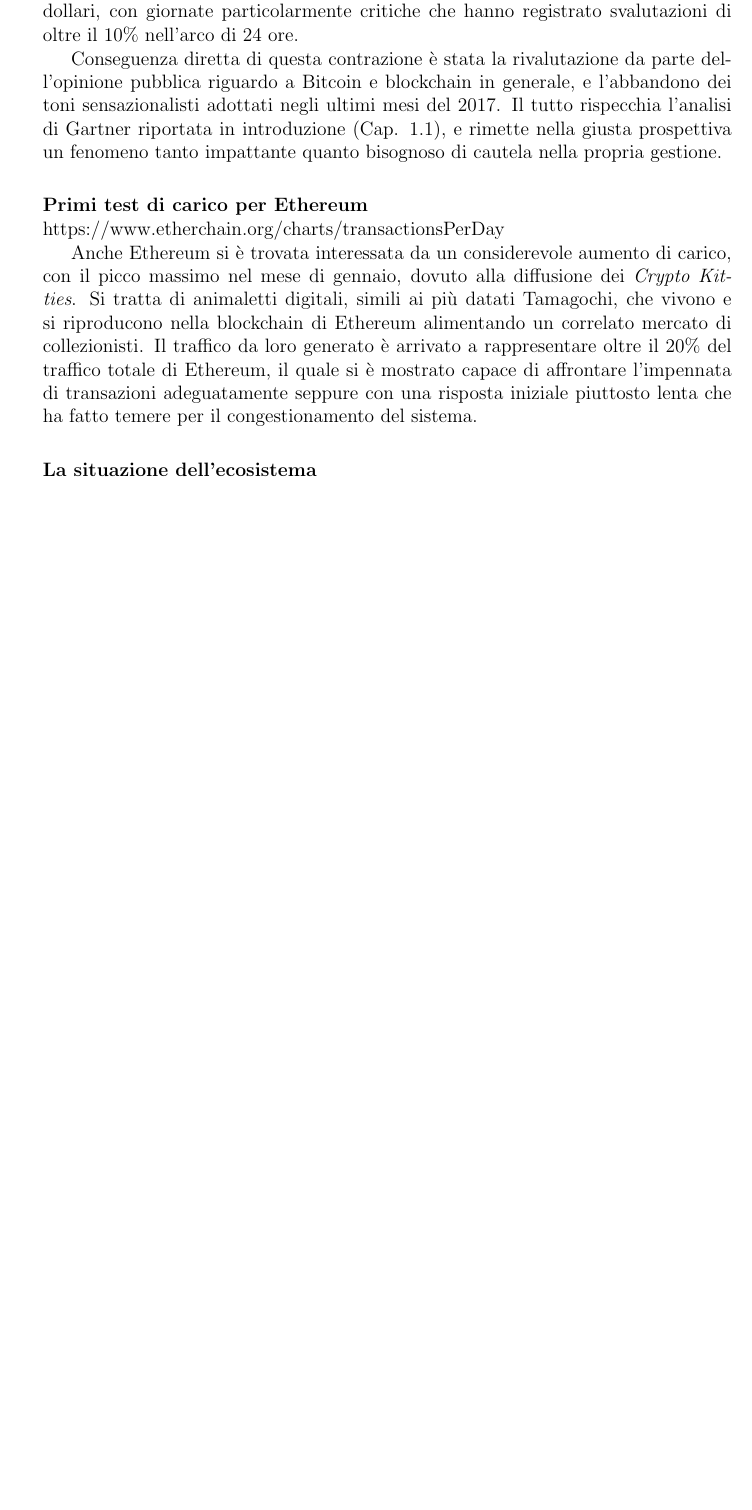
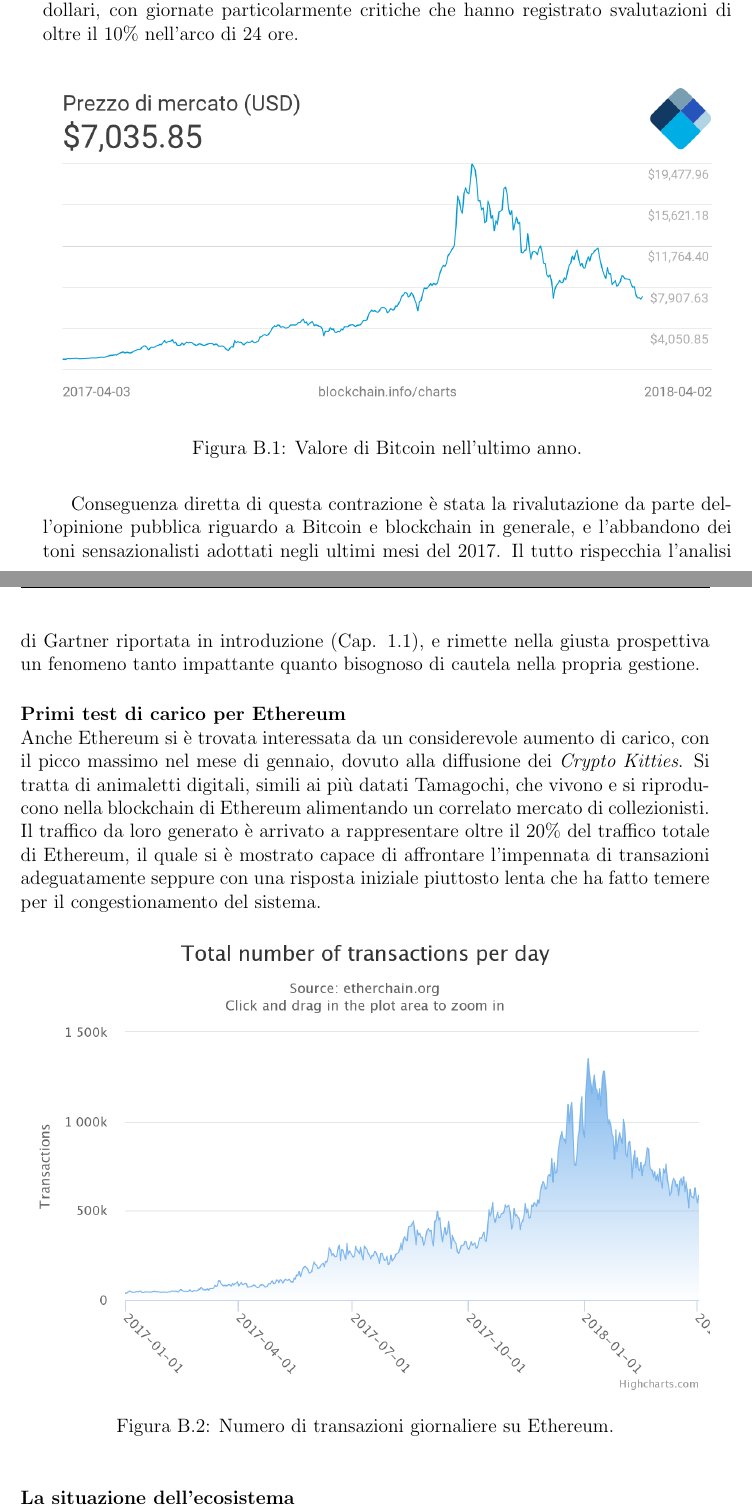
Before and after one commit to TeoSocs/tesi_triennale, a LaTeX thesis (main.tex, which reads chapters/a_aggiornamenti.tex): part of page 56 of 59 before the commit and two parts of pages 56 and 57 of 61 after it, the two joined at a grey line, cut so that both start at the same text, the shorter picture padded with empty space. Compiled offline with pdfLaTeX.

Commit message:
formattata appendice aggiornamenti

```diff
--- a/chapters/a_aggiornamenti.tex
+++ b/chapters/a_aggiornamenti.tex
@@ -3,13 +3,25 @@ Si riporta nel seguito un breve aggiornamento sulle novità principali avvenute
 \paragraph{Il crollo delle criptovalute} ~ \\
     Le dichiarazioni del governo sudcoreano prospettanti un possibile blocco delle criptovalute, avvenute a metà gennaio, hanno inaugurato un periodo difficoltoso per il mercato delle monete basate su blockchain. Prendendo come riferimento Bitcoin, che si mantiene al primo posto per quanto riguarda il valore di mercato e pertanto riflette piuttosto bene l'andamento generale, dopo aver raggiunto il picco di circa 19'500 dollari a metà dicembre ha visto il suo valore crollare a poco meno di 7'000 dollari, con giornate particolarmente critiche che hanno registrato svalutazioni di oltre il 10\% nell'arco di 24 ore.
 
+    \begin{figure}[ht]
+        \centering
+        \includegraphics[width=\textwidth]{bitcoin-price-update.png}
+        \caption[Valore di Bitcoin nell'ultimo anno]{Valore di Bitcoin nell'ultimo anno.}
+        \label{fig:bitcoin-price-update}
+    \end{figure}
+
     Conseguenza diretta di questa contrazione è stata la rivalutazione da parte dell'opinione pubblica riguardo a Bitcoin e blockchain in generale, e l'abbandono dei toni sensazionalisti adottati negli ultimi mesi del 2017. Il tutto rispecchia l'analisi di Gartner riportata in introduzione (\hyperref[sec:introduzione]{Cap. \ref*{sec:introduzione}}), e rimette nella giusta prospettiva un fenomeno tanto impattante quanto bisognoso di cautela nella propria gestione.
 
 \paragraph{Primi test di carico per Ethereum} ~ \\
-    https://www.etherchain.org/charts/transactionsPerDay
-
     Anche Ethereum si è trovata interessata da un considerevole aumento di carico, con il picco massimo nel mese di gennaio, dovuto alla diffusione dei \emph{Crypto Kitties}. Si tratta di animaletti digitali, simili ai più datati Tamagochi, che vivono e si riproducono nella blockchain di Ethereum alimentando un correlato mercato di collezionisti. Il traffico da loro generato è arrivato a rappresentare oltre il 20\% del traffico totale di Ethereum, il quale si è mostrato capace di affrontare l'impennata di transazioni adeguatamente seppure con una risposta iniziale piuttosto lenta che ha fatto temere per il congestionamento del sistema.
 
+    \begin{figure}[ht]
+        \centering
+        \includegraphics[width=\textwidth]{ethereum-load.png}
+        \caption[Numero di transazioni giornaliere su Ethereum]{Numero di transazioni giornaliere su Ethereum.}
+        \label{fig:ethereum-load}
+    \end{figure}
+
 \paragraph{La situazione dell'ecosistema} ~ \\
-    https://www.corrierecomunicazioni.it/finance/contrordine-il-blockchain-non-e-quel-che-appare-e-le-banche-ci-ripensano/
+    L'intero ecosistema che ruota attorno alla tecnologia blockchain è stato condizionato dalla disillusione portata dal crollo delle criptovalute. Molti progetti si sono arenati e, in generale, ci si sta rendendo conto delle difficoltà di sviluppo e mantenimento di tali sistemi \cite{blockchain_delusion}.
 
```
Also changed, not shown: chapters/bibliografia.bib (+16 -0 lines), images/bitcoin-price-update.png (added), images/ethereum-load.png (added), main.pdf, chapters/a_aggiornamenti.tex (4 more changed lines).
